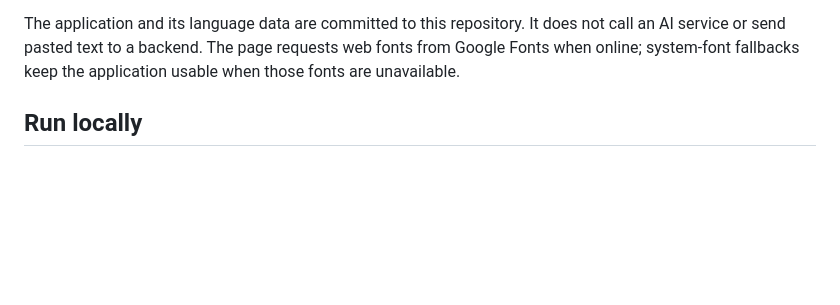
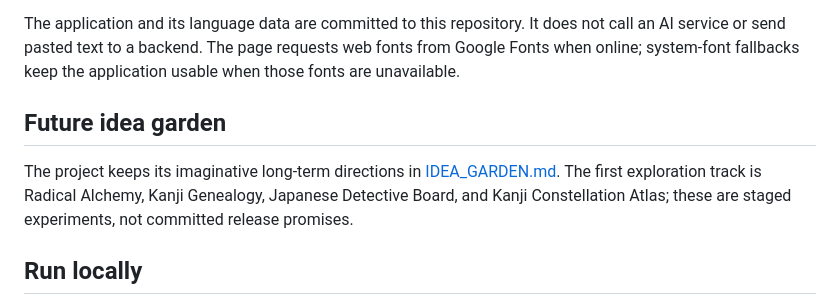
Before and after one commit to onuresen/kotoba-lab, a Markdown page: README.md, the part around the change. GitHub-like rendering; blank space fills up the shorter version.

Commit message:
Record Kotoba Lab creative idea garden

```diff
--- a/README.md
+++ b/README.md
@@ -78,6 +78,13 @@ The application and its language data are committed to this repository. It
 does not call an AI service or send pasted text to a backend. The page requests
 web fonts from Google Fonts when online; system-font fallbacks keep the
 application usable when those fonts are unavailable.
+
+## Future idea garden
+
+The project keeps its imaginative long-term directions in
+[IDEA_GARDEN.md](IDEA_GARDEN.md). The first exploration track is Radical
+Alchemy, Kanji Genealogy, Japanese Detective Board, and Kanji Constellation
+Atlas; these are staged experiments, not committed release promises.
 
 ## Run locally
 
```
Also changed, not shown: AGENTS.md (+6 -0 lines), IDEA_GARDEN.md (added, +108 -0 lines).
